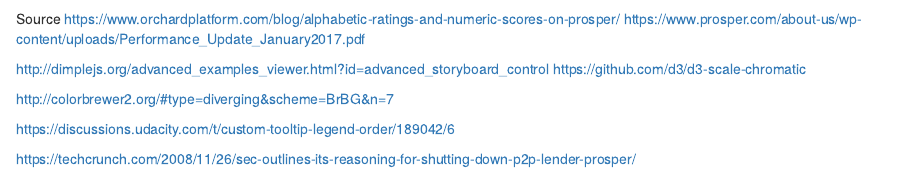
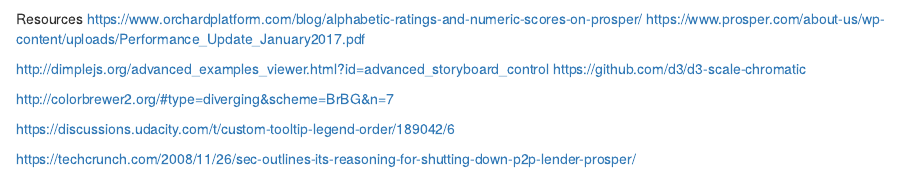
Before and after one commit to gill-0/Prosper-Loan-Data-Visualization-with-D3.js, an R Markdown document (prosper_loan_explore.Rmd): the page in a window 1100 px wide, from 9800 px down. Rendered offline with R 4.5, knitr and Pandoc, with nearby package versions; some code elsewhere in the file could not run offline.

Commit message:
Updated introduction

````diff
--- a/prosper_loan_explore.Rmd
+++ b/prosper_loan_explore.Rmd
@@ -476,7 +476,7 @@
 ```
 
 
-Source
+Resources
 https://www.orchardplatform.com/blog/alphabetic-ratings-and-numeric-scores-on-prosper/
 https://www.prosper.com/about-us/wp-content/uploads/Performance_Update_January2017.pdf
 
````
Also changed, not shown: prosper_data_visualization.html.
